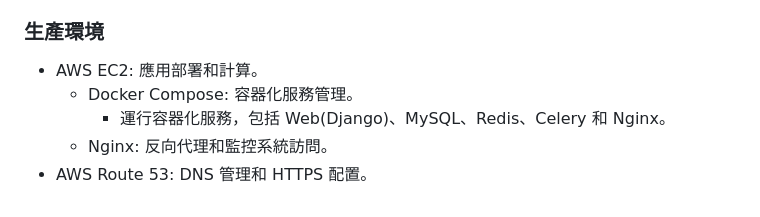
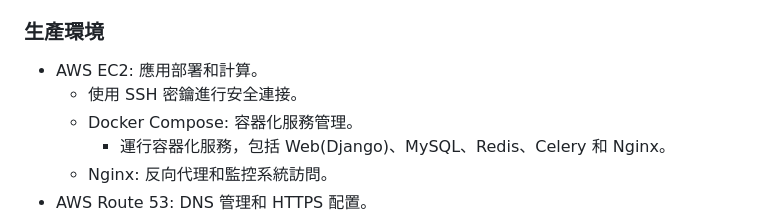
Before and after one commit to MaiSharon/Employee-Management-System, a Markdown page: README.md, the part around the change. GitHub-like rendering.

Commit message:
:memo: docs: Add SSH

```diff
--- a/README.md
+++ b/README.md
@@ -141,6 +141,7 @@ Quacqkersort 是專為公司內部管理層設計的開源專案，提供專屬
 
 ### 生產環境
 * AWS EC2: 應用部署和計算。
+  * 使用 SSH 密鑰進行安全連接。
   * Docker Compose: 容器化服務管理。
     * 運行容器化服務，包括 Web(Django)、MySQL、Redis、Celery 和 Nginx。
   * Nginx: 反向代理和監控系統訪問。
```
